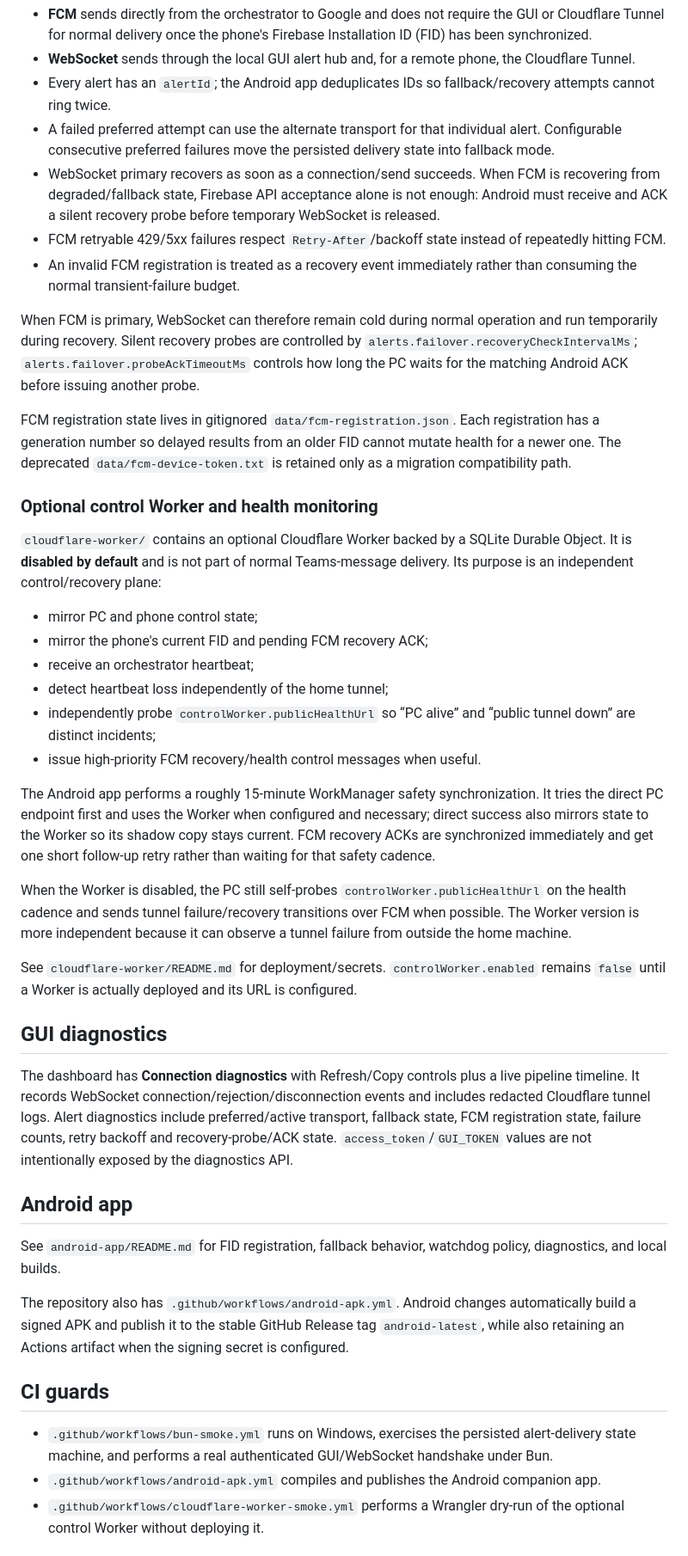
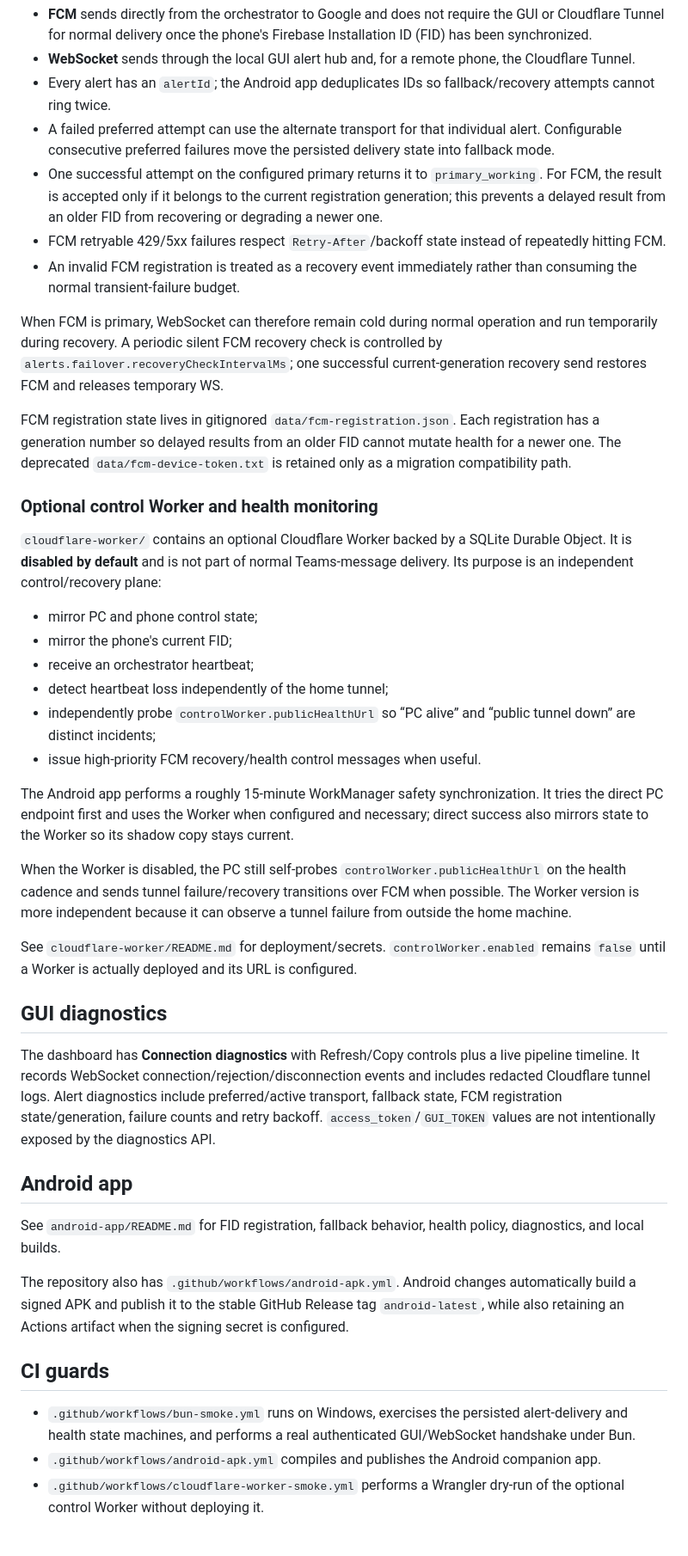
Before and after one commit to GuyMichaely/teams-monitor, a Markdown page: README.md, the part around the change. Shown at 86% size. Drawn GitHub-style.

Commit message:
Align README with one-success FCM recovery

```diff
--- a/README.md
+++ b/README.md
@@ -138,11 +138,11 @@ tfs-agent/                     separate TFS worker integration
 - **WebSocket** sends through the local GUI alert hub and, for a remote phone, the Cloudflare Tunnel.
 - Every alert has an `alertId`; the Android app deduplicates IDs so fallback/recovery attempts cannot ring twice.
 - A failed preferred attempt can use the alternate transport for that individual alert. Configurable consecutive preferred failures move the persisted delivery state into fallback mode.
-- WebSocket primary recovers as soon as a connection/send succeeds. When FCM is recovering from degraded/fallback state, Firebase API acceptance alone is not enough: Android must receive and ACK a silent recovery probe before temporary WebSocket is released.
+- One successful attempt on the configured primary returns it to `primary_working`. For FCM, the result is accepted only if it belongs to the current registration generation; this prevents a delayed result from an older FID from recovering or degrading a newer one.
 - FCM retryable 429/5xx failures respect `Retry-After`/backoff state instead of repeatedly hitting FCM.
 - An invalid FCM registration is treated as a recovery event immediately rather than consuming the normal transient-failure budget.
 
-When FCM is primary, WebSocket can therefore remain cold during normal operation and run temporarily during recovery. Silent recovery probes are controlled by `alerts.failover.recoveryCheckIntervalMs`; `alerts.failover.probeAckTimeoutMs` controls how long the PC waits for the matching Android ACK before issuing another probe.
+When FCM is primary, WebSocket can therefore remain cold during normal operation and run temporarily during recovery. A periodic silent FCM recovery check is controlled by `alerts.failover.recoveryCheckIntervalMs`; one successful current-generation recovery send restores FCM and releases temporary WS.
 
 FCM registration state lives in gitignored `data/fcm-registration.json`. Each registration has a generation number so delayed results from an older FID cannot mutate health for a newer one. The deprecated `data/fcm-device-token.txt` is retained only as a migration compatibility path.
 
@@ -151,13 +151,13 @@ FCM registration state lives in gitignored `data/fcm-registration.json`. Each re
 `cloudflare-worker/` contains an optional Cloudflare Worker backed by a SQLite Durable Object. It is **disabled by default** and is not part of normal Teams-message delivery. Its purpose is an independent control/recovery plane:
 
 - mirror PC and phone control state;
-- mirror the phone's current FID and pending FCM recovery ACK;
+- mirror the phone's current FID;
 - receive an orchestrator heartbeat;
 - detect heartbeat loss independently of the home tunnel;
 - independently probe `controlWorker.publicHealthUrl` so “PC alive” and “public tunnel down” are distinct incidents;
 - issue high-priority FCM recovery/health control messages when useful.
 
-The Android app performs a roughly 15-minute WorkManager safety synchronization. It tries the direct PC endpoint first and uses the Worker when configured and necessary; direct success also mirrors state to the Worker so its shadow copy stays current. FCM recovery ACKs are synchronized immediately and get one short follow-up retry rather than waiting for that safety cadence.
+The Android app performs a roughly 15-minute WorkManager safety synchronization. It tries the direct PC endpoint first and uses the Worker when configured and necessary; direct success also mirrors state to the Worker so its shadow copy stays current.
 
 When the Worker is disabled, the PC still self-probes `controlWorker.publicHealthUrl` on the health cadence and sends tunnel failure/recovery transitions over FCM when possible. The Worker version is more independent because it can observe a tunnel failure from outside the home machine.
 
@@ -165,17 +165,17 @@ See `cloudflare-worker/README.md` for deployment/secrets. `controlWorker.enabled
 
 ## GUI diagnostics
 
-The dashboard has **Connection diagnostics** with Refresh/Copy controls plus a live pipeline timeline. It records WebSocket connection/rejection/disconnection events and includes redacted Cloudflare tunnel logs. Alert diagnostics include preferred/active transport, fallback state, FCM registration state, failure counts, retry backoff and recovery-probe/ACK state. `access_token`/`GUI_TOKEN` values are not intentionally exposed by the diagnostics API.
+The dashboard has **Connection diagnostics** with Refresh/Copy controls plus a live pipeline timeline. It records WebSocket connection/rejection/disconnection events and includes redacted Cloudflare tunnel logs. Alert diagnostics include preferred/active transport, fallback state, FCM registration state/generation, failure counts and retry backoff. `access_token`/`GUI_TOKEN` values are not intentionally exposed by the diagnostics API.
 
 ## Android app
 
-See `android-app/README.md` for FID registration, fallback behavior, watchdog policy, diagnostics, and local builds.
+See `android-app/README.md` for FID registration, fallback behavior, health policy, diagnostics, and local builds.
 
 The repository also has `.github/workflows/android-apk.yml`. Android changes automatically build a signed APK and publish it to the stable GitHub Release tag `android-latest`, while also retaining an Actions artifact when the signing secret is configured.
 
 ## CI guards
 
-- `.github/workflows/bun-smoke.yml` runs on Windows, exercises the persisted alert-delivery state machine, and performs a real authenticated GUI/WebSocket handshake under Bun.
+- `.github/workflows/bun-smoke.yml` runs on Windows, exercises the persisted alert-delivery and health state machines, and performs a real authenticated GUI/WebSocket handshake under Bun.
 - `.github/workflows/android-apk.yml` compiles and publishes the Android companion app.
 - `.github/workflows/cloudflare-worker-smoke.yml` performs a Wrangler dry-run of the optional control Worker without deploying it.
 
```
